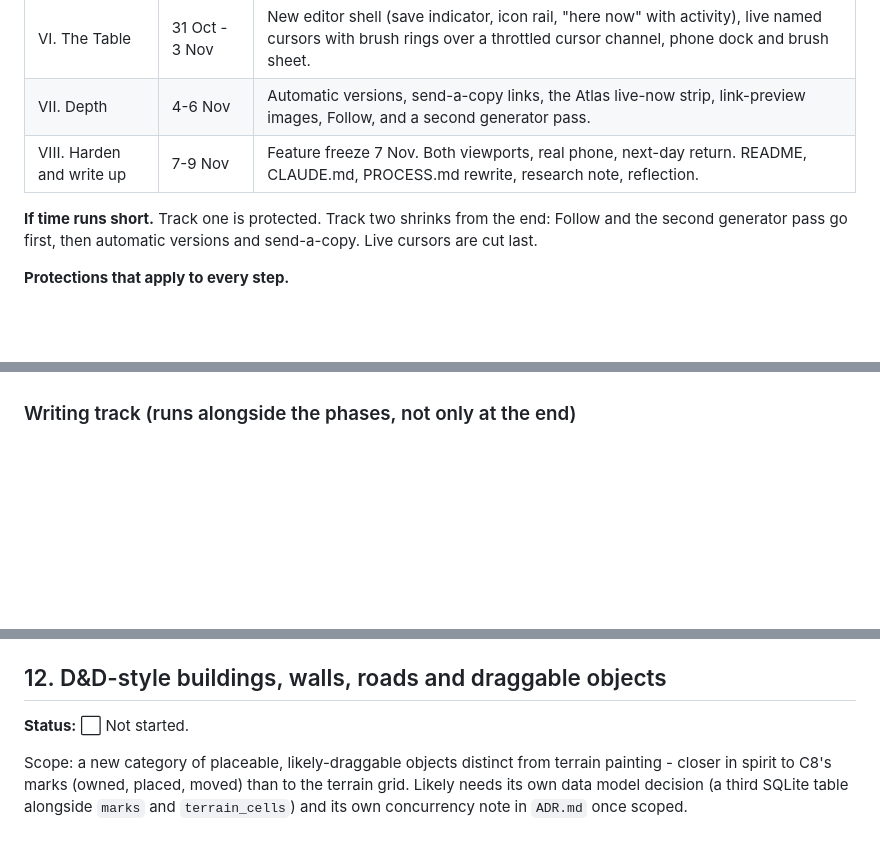
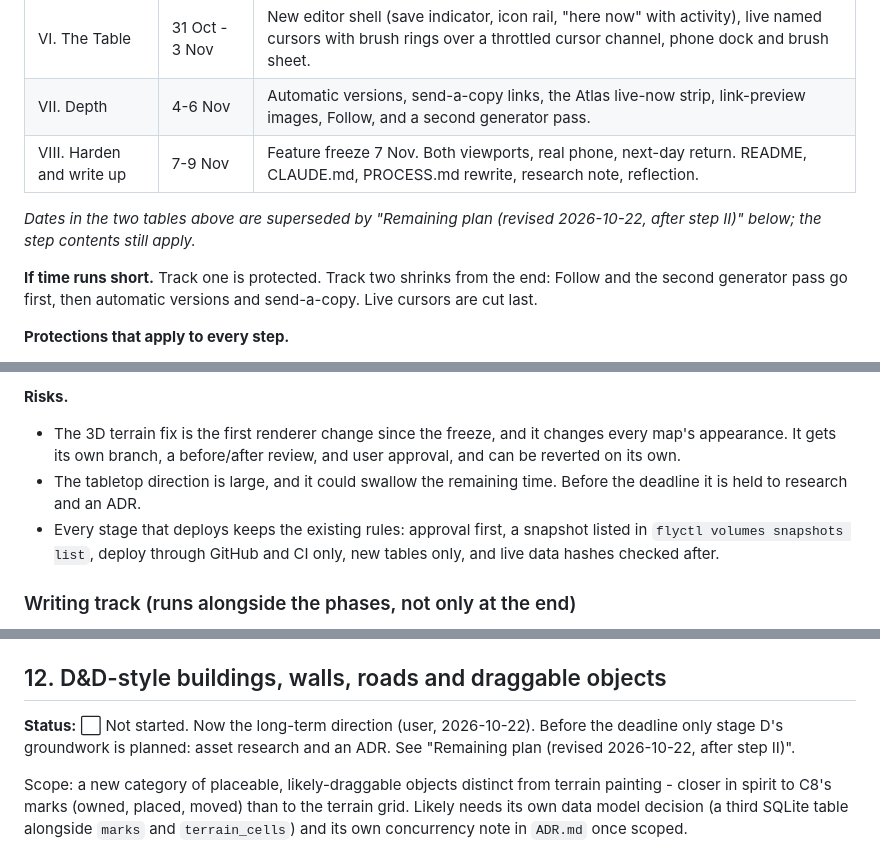
Before and after one commit to comp4020-agentic-coding-studio/comp4020-final-bobduke31, a Markdown page: ROADMAP.md, 3 parts joined by grey strips. Drawn GitHub-style; blank space fills up the shorter version.

Commit message:
Plan the remaining work to 9 Nov, with the tabletop direction
Co-Authored-By: Claude Opus 5.5 <noreply@anthropic.com>

```diff
--- a/ROADMAP.md
+++ b/ROADMAP.md
@@ -2037,6 +2037,10 @@ Proposal with mockups: `research/ux-mockups/atlas-table-redesign.html`
 | VII. Depth | 4-6 Nov | Automatic versions, send-a-copy links, the Atlas live-now strip, link-preview images, Follow, and a second generator pass. |
 | VIII. Harden and write up | 7-9 Nov | Feature freeze 7 Nov. Both viewports, real phone, next-day return. README, CLAUDE.md, PROCESS.md rewrite, research note, reflection. |
 
+*Dates in the two tables above are superseded by "Remaining plan
+(revised 2026-10-22, after step II)" below; the step contents still
+apply.*
+
 **If time runs short.** Track one is protected. Track two shrinks from the
 end: Follow and the second generator pass go first, then automatic versions
 and send-a-copy. Live cursors are cut last.
@@ -2314,3 +2357,13 @@ What changed:
+**Risks.**
+- The 3D terrain fix is the first renderer change since the freeze, and it
+  changes every map's appearance. It gets its own branch, a before/after
+  review, and user approval, and can be reverted on its own.
+- The tabletop direction is large, and it could swallow the remaining
+  time. Before the deadline it is held to research and an ADR.
+- Every stage that deploys keeps the existing rules: approval first, a
+  snapshot listed in `flyctl volumes snapshots list`, deploy through GitHub
+  and CI only, new tables only, and live data hashes checked after.
+
 ### Writing track (runs alongside the phases, not only at the end)
 
 Figures from `topics/assessment` and `assessments/final-project`, checked
@@ -2520,7 +2573,9 @@ to retune `scripts/seed-test-scene.ts`.
 
 ## 12. D&D-style buildings, walls, roads and draggable objects
 
-**Status:** ⬜ Not started.
+**Status:** ⬜ Not started. Now the long-term direction (user, 2026-10-22).
+Before the deadline only stage D's groundwork is planned: asset research
+and an ADR. See "Remaining plan (revised 2026-10-22, after step II)".
 
 Scope: a new category of placeable, likely-draggable objects distinct from
 terrain painting - closer in spirit to C8's marks (owned, placed, moved)
```
Also changed, not shown: other parts of ROADMAP.md (+40 -1 lines).
